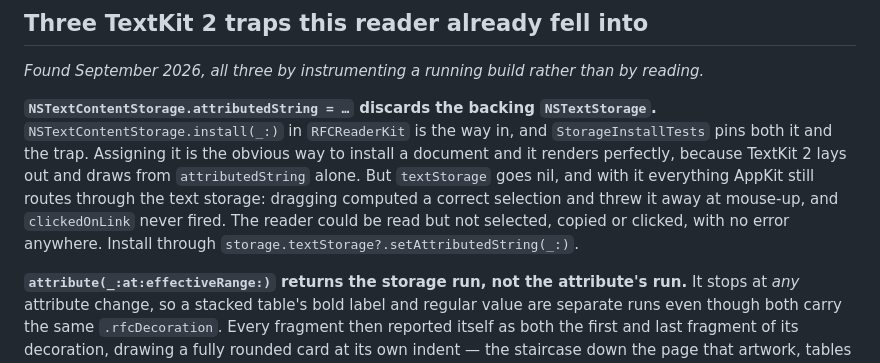
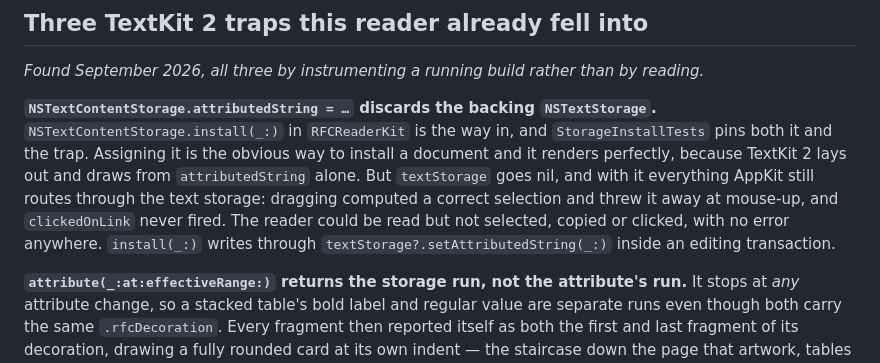
Before and after one commit to Radiergummi/rfc-reader, a Markdown page: docs/ARCHITECTURE.md, the part around the change. Drawn GitHub-style.

Commit message:
Review: the trap's paragraph ends on install(_:), not the raw call
Co-Authored-By: Claude Opus 5.5 (1M context) <noreply@anthropic.com>

```diff
--- a/docs/ARCHITECTURE.md
+++ b/docs/ARCHITECTURE.md
@@ -259,7 +259,7 @@ A collection or document a script names wrongly is an error to the script, in wo
 
 *Found September 2026, all three by instrumenting a running build rather than by reading.*
 
-**`NSTextContentStorage.attributedString = …` discards the backing `NSTextStorage`.** `NSTextContentStorage.install(_:)` in `RFCReaderKit` is the way in, and `StorageInstallTests` pins both it and the trap. Assigning it is the obvious way to install a document and it renders perfectly, because TextKit 2 lays out and draws from `attributedString` alone. But `textStorage` goes nil, and with it everything AppKit still routes through the text storage: dragging computed a correct selection and threw it away at mouse-up, and `clickedOnLink` never fired. The reader could be read but not selected, copied or clicked, with no error anywhere. Install through `storage.textStorage?.setAttributedString(_:)`.
+**`NSTextContentStorage.attributedString = …` discards the backing `NSTextStorage`.** `NSTextContentStorage.install(_:)` in `RFCReaderKit` is the way in, and `StorageInstallTests` pins both it and the trap. Assigning it is the obvious way to install a document and it renders perfectly, because TextKit 2 lays out and draws from `attributedString` alone. But `textStorage` goes nil, and with it everything AppKit still routes through the text storage: dragging computed a correct selection and threw it away at mouse-up, and `clickedOnLink` never fired. The reader could be read but not selected, copied or clicked, with no error anywhere. `install(_:)` writes through `textStorage?.setAttributedString(_:)` inside an editing transaction.
 
 **`attribute(_:at:effectiveRange:)` returns the storage run, not the attribute's run.** It stops at *any* attribute change, so a stacked table's bold label and regular value are separate runs even though both carry the same `.rfcDecoration`. Every fragment then reported itself as both the first and last fragment of its decoration, drawing a fully rounded card at its own indent — the staircase down the page that artwork, tables and authors' blocks all showed. `longestEffectiveRange:in:` is the one that coalesces. Artwork hid this for months because its attributes were uniform; since its last line alone carries the block's spacing (#31), it depends on the coalescing as much as a table does. Two corollaries: the value has to be `String`-backed to compare equal across insertions (`RFCDecoration.attributeValue`), and every character of a block has to carry it — an undecorated separator newline splits the run just as effectively as a missing attribute.
 
```
